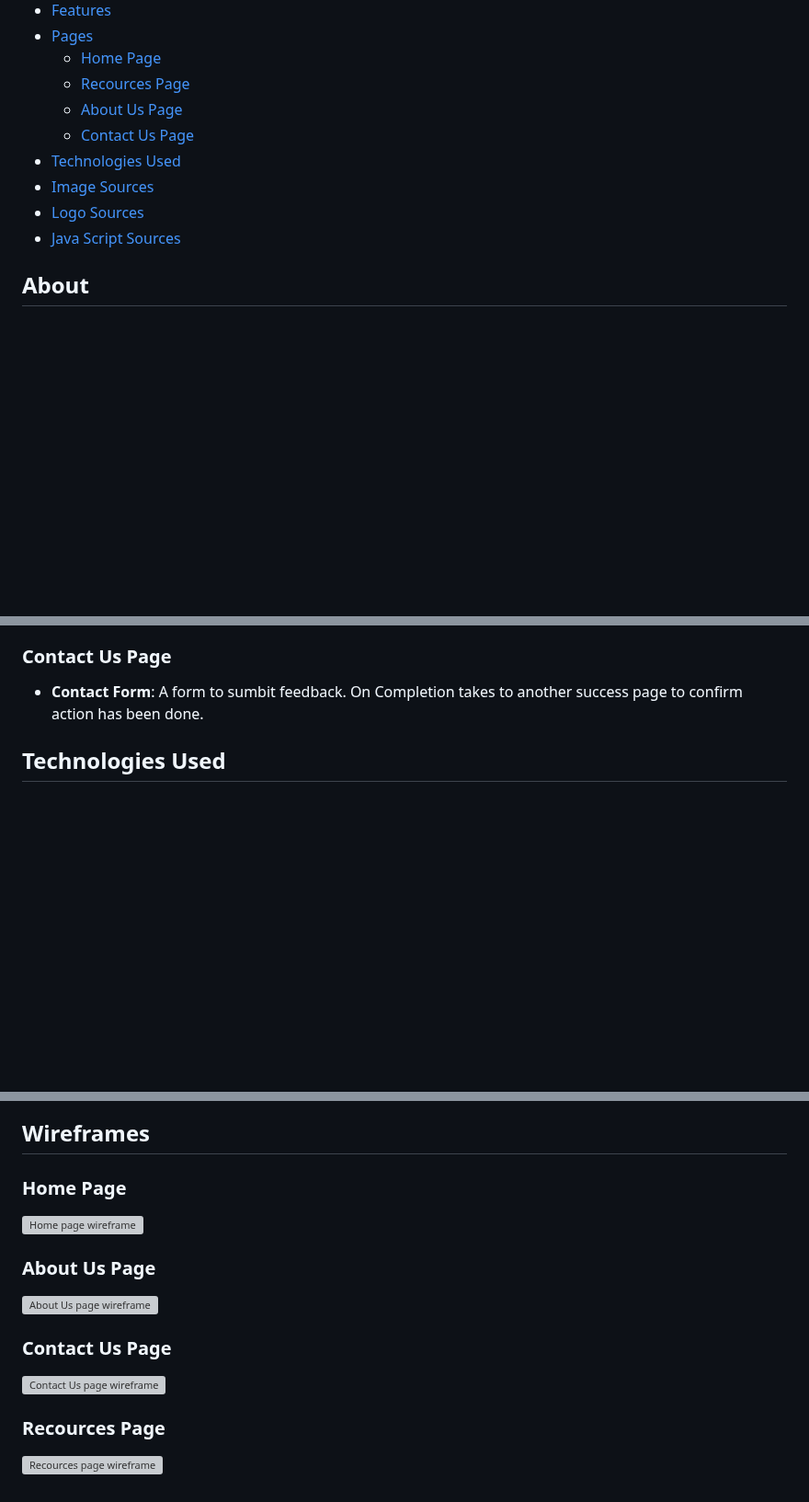
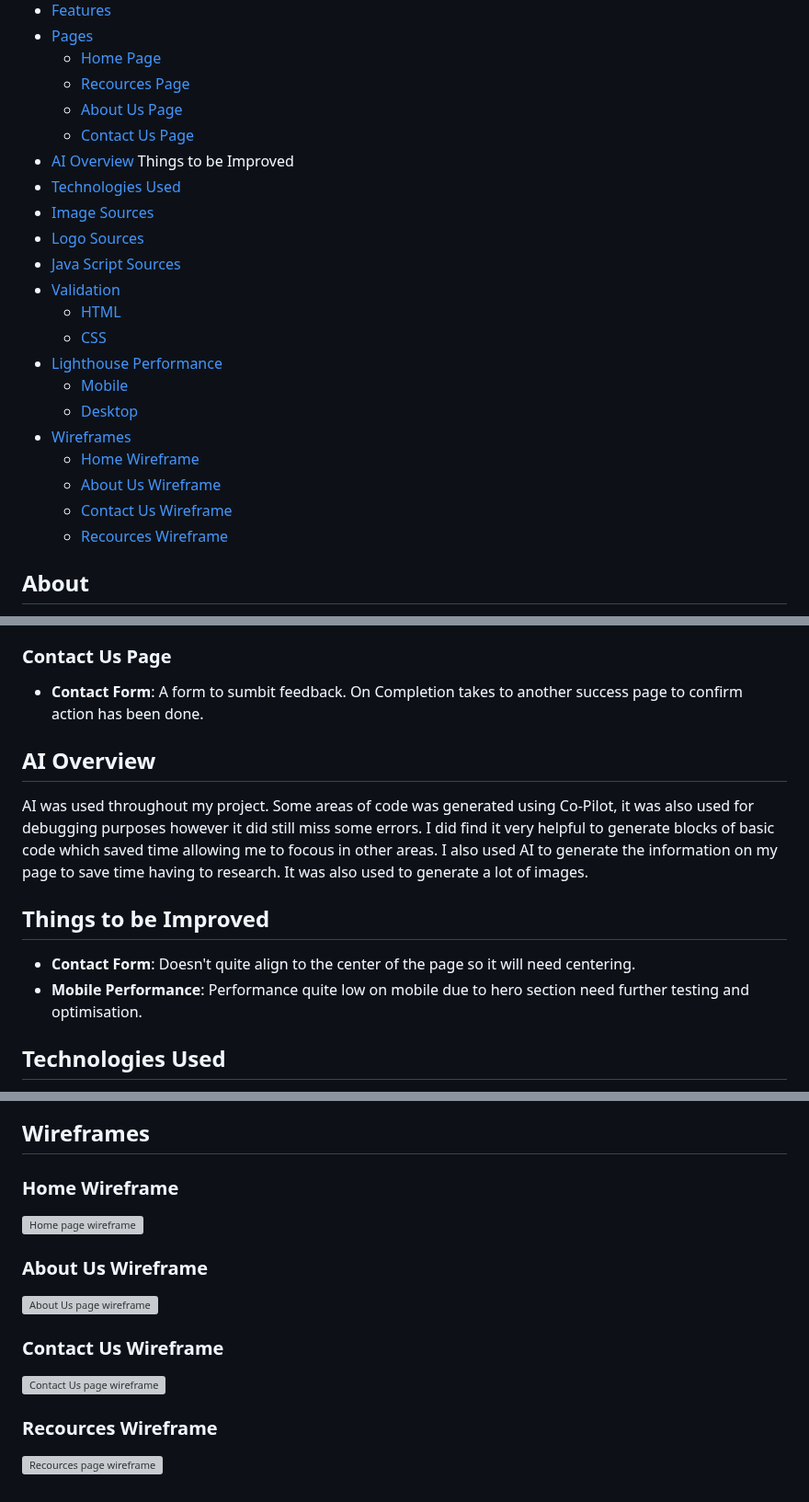
Before and after one commit to Richfletch92/Hope-Harmony, a Markdown page: README.md, 3 parts joined by grey strips. Shown at 92% size. Rendered like a GitHub page; blank space fills up the shorter version; grey boxes are pictures that could not be loaded.

Commit message:
improve nav in README

```diff
--- a/README.md
+++ b/README.md
@@ -14,10 +14,23 @@
     - [Recources Page](#recources-page)
     - [About Us Page](#about-us-page)
     - [Contact Us Page](#contact-us-page)
+- [AI Overview](#ai-overview)
+Things to be Improved
 - [Technologies Used](#technologies-used)
 - [Image Sources](#image-sources)
 - [Logo Sources](#logo-sources)
 - [Java Script Sources](#java-script-sources)
+- [Validation](#validation)
+    - [HTML](#html)
+    - [CSS](#css)
+- [Lighthouse Performance](#lighthouse-performance)
+    - [Mobile](#mobile)
+    - [Desktop](#desktop)
+- [Wireframes](#wireframes)
+    - [Home Wireframe](#home-wireframe)
+    - [About Us Wireframe](#about-us-wireframe)
+    - [Contact Us Wireframe](#contact-us-wireframe)
+    - [Recources Wireframe](#resources-wireframe)
 
 ## About
 
@@ -110,6 +123,15 @@ Hope Harmony aims to support individuals facing mental health challenges by offe
 
 - **Contact Form**: A form to sumbit feedback. On Completion takes to another success page to confirm action  has been done.
 
+## AI Overview
+
+AI was used throughout my project. Some areas of code was generated using Co-Pilot, it was also used for debugging purposes however it did still miss some errors. I did find it very helpful to generate blocks of basic code which saved time allowing me to focous in other areas. I also used AI to generate the information on my page to save time having to research. It was also used to generate a lot of images.
+
+
+## Things to be Improved
+
+- **Contact Form**: Doesn't quite align to the center of the page so it will need centering.
+- **Mobile Performance**: Performance quite low on mobile due to hero section need further testing and optimisation.
 
 ## Technologies Used
 
@@ -189,18 +211,18 @@ Thank you for visiting Hope Harmony. Your mental health matters, and we are here
 
 ## Wireframes
 
-### Home Page
+### Home Wireframe
 
 ![Home page wireframe](assets/images/readme-images/wireframe-home.png)
 
-### About Us Page
+### About Us Wireframe
 
 ![About Us page wireframe](assets/images/readme-images/wireframe-about.png)
 
-### Contact Us Page
+### Contact Us Wireframe
 
 ![Contact Us page wireframe](assets/images/readme-images/wireframe-contact.png)
 
-### Recources Page
+### Recources Wireframe
 
 ![Recources page wireframe](assets/images/readme-images/wireframe-rescources.png)
```
Also changed, not shown: other parts of README.md (+1 -1 lines).
